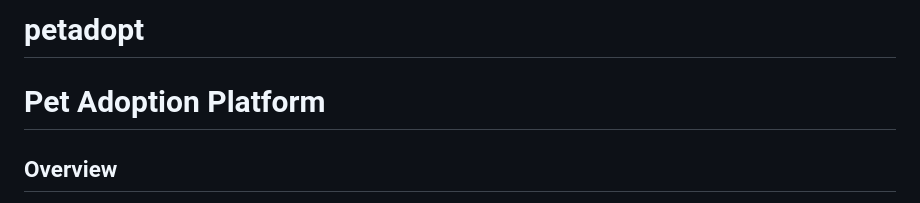
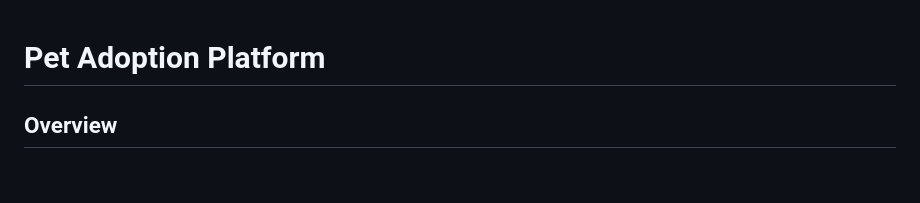
Before and after one commit to Sriram3573/petadopt, a Markdown page: README.md, the part around the change. Rendered like a GitHub page; blank space fills up the shorter version.

```diff
--- a/README.md
+++ b/README.md
@@ -1,4 +1,3 @@
-# petadopt
 # Pet Adoption Platform
 
 ## Overview
```
